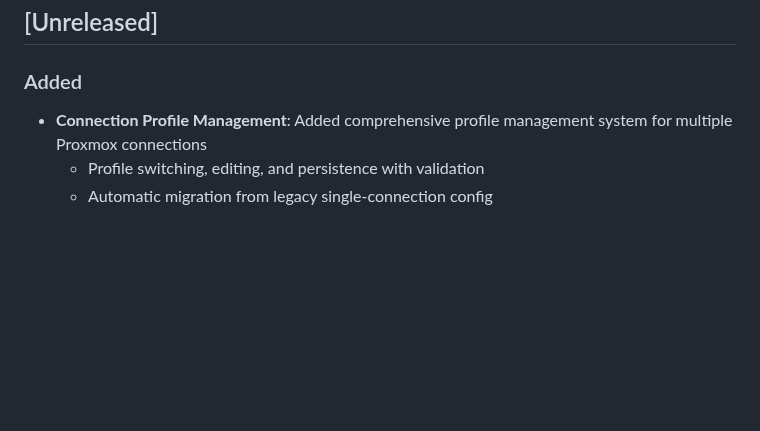
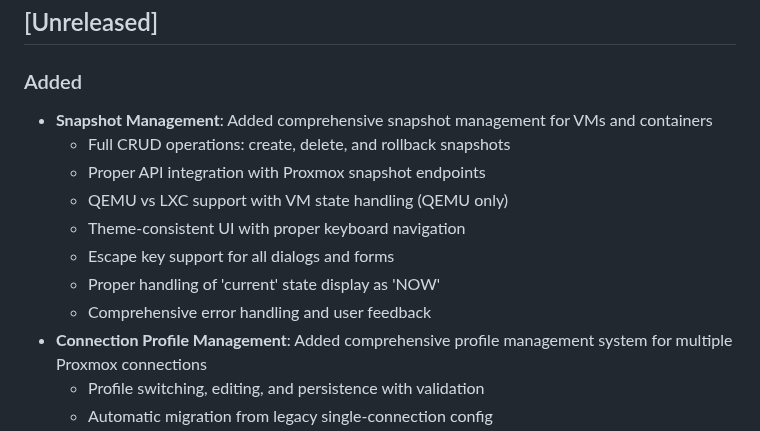
Before and after one commit to devnullvoid/pvetui, a Markdown page: CHANGELOG.md, the part around the change. GitHub-like rendering; blank space fills up the shorter version.

Commit message:
📝 Update changelog with snapshot management feature

```diff
--- a/CHANGELOG.md
+++ b/CHANGELOG.md
@@ -8,6 +8,14 @@ and this project adheres to [Semantic Versioning](https://semver.org/spec/v2.0.0
 ## [Unreleased]
 
 ### Added
+- **Snapshot Management**: Added comprehensive snapshot management for VMs and containers
+  - Full CRUD operations: create, delete, and rollback snapshots
+  - Proper API integration with Proxmox snapshot endpoints
+  - QEMU vs LXC support with VM state handling (QEMU only)
+  - Theme-consistent UI with proper keyboard navigation
+  - Escape key support for all dialogs and forms
+  - Proper handling of 'current' state display as 'NOW'
+  - Comprehensive error handling and user feedback
 - **Connection Profile Management**: Added comprehensive profile management system for multiple Proxmox connections
   - Profile switching, editing, and persistence with validation
   - Automatic migration from legacy single-connection config
```
